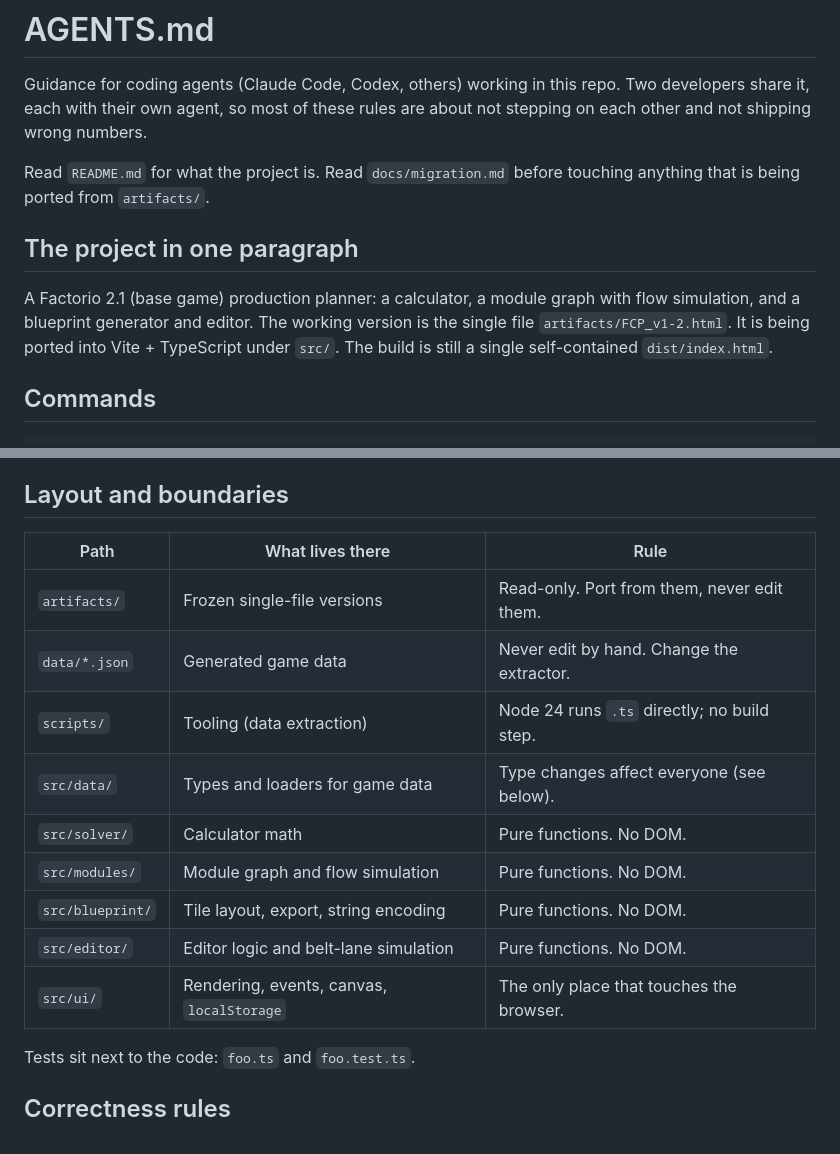
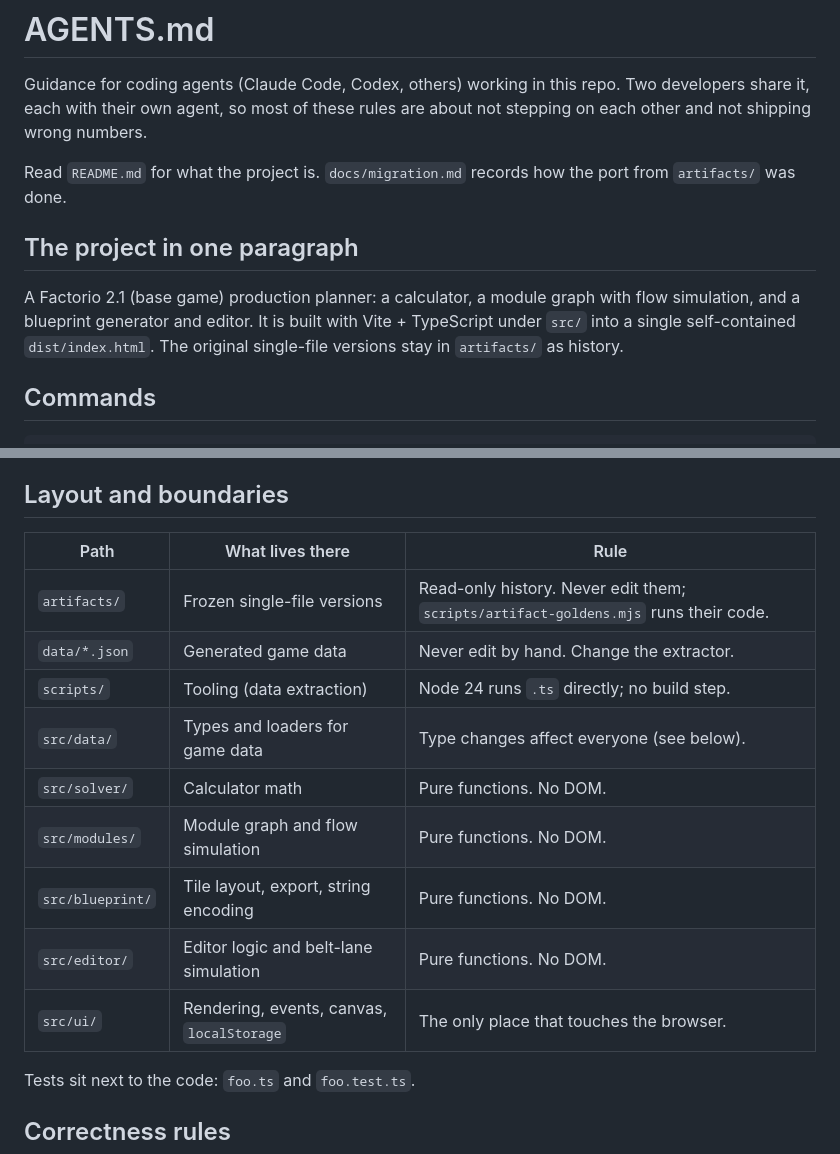
Before and after one commit to Fryymann/factorio-command, a Markdown page: AGENTS.md, 2 parts joined by grey strips. Drawn GitHub-style.

Commit message:
Say the port is finished in AGENTS.md and correct the README (#41)
AGENTS.md still called the artifact the working version. The README said
only inserter throughput is hand-written, but the turbo belt is too. Wording
only, no rule changes; Ian approved it on #41.

Co-Authored-By: Claude Opus 5.5 <noreply@anthropic.com>

```diff
--- a/AGENTS.md
+++ b/AGENTS.md
@@ -4,15 +4,15 @@ Guidance for coding agents (Claude Code, Codex, others) working in this repo. Tw
 share it, each with their own agent, so most of these rules are about not stepping on each
 other and not shipping wrong numbers.
 
-Read `README.md` for what the project is. Read `docs/migration.md` before touching anything
-that is being ported from `artifacts/`.
+Read `README.md` for what the project is. `docs/migration.md` records how the port from
+`artifacts/` was done.
 
 ## The project in one paragraph
 
 A Factorio 2.1 (base game) production planner: a calculator, a module graph with flow
-simulation, and a blueprint generator and editor. The working version is the single file
-`artifacts/FCP_v1-2.html`. It is being ported into Vite + TypeScript under `src/`. The build
-is still a single self-contained `dist/index.html`.
+simulation, and a blueprint generator and editor. It is built with Vite + TypeScript under
+`src/` into a single self-contained `dist/index.html`. The original single-file versions stay
+in `artifacts/` as history.
 
 ## Commands
 
@@ -29,17 +29,17 @@ couldn't run it, say so.
 
 ## Layout and boundaries
 
-| Path             | What lives there                          | Rule                                        |
-| ---------------- | ----------------------------------------- | ------------------------------------------- |
-| `artifacts/`     | Frozen single-file versions               | Read-only. Port from them, never edit them. |
-| `data/*.json`    | Generated game data                       | Never edit by hand. Change the extractor.   |
-| `scripts/`       | Tooling (data extraction)                 | Node 24 runs `.ts` directly; no build step. |
-| `src/data/`      | Types and loaders for game data           | Type changes affect everyone (see below).   |
-| `src/solver/`    | Calculator math                           | Pure functions. No DOM.                     |
-| `src/modules/`   | Module graph and flow simulation          | Pure functions. No DOM.                     |
-| `src/blueprint/` | Tile layout, export, string encoding      | Pure functions. No DOM.                     |
-| `src/editor/`    | Editor logic and belt-lane simulation     | Pure functions. No DOM.                     |
-| `src/ui/`        | Rendering, events, canvas, `localStorage` | The only place that touches the browser.    |
+| Path             | What lives there                          | Rule                                                                                |
+| ---------------- | ----------------------------------------- | ----------------------------------------------------------------------------------- |
+| `artifacts/`     | Frozen single-file versions               | Read-only history. Never edit them; `scripts/artifact-goldens.mjs` runs their code. |
+| `data/*.json`    | Generated game data                       | Never edit by hand. Change the extractor.                                           |
+| `scripts/`       | Tooling (data extraction)                 | Node 24 runs `.ts` directly; no build step.                                         |
+| `src/data/`      | Types and loaders for game data           | Type changes affect everyone (see below).                                           |
+| `src/solver/`    | Calculator math                           | Pure functions. No DOM.                                                             |
+| `src/modules/`   | Module graph and flow simulation          | Pure functions. No DOM.                                                             |
+| `src/blueprint/` | Tile layout, export, string encoding      | Pure functions. No DOM.                                                             |
+| `src/editor/`    | Editor logic and belt-lane simulation     | Pure functions. No DOM.                                                             |
+| `src/ui/`        | Rendering, events, canvas, `localStorage` | The only place that touches the browser.                                            |
 
 Tests sit next to the code: `foo.ts` and `foo.test.ts`.
 
```
Also changed, not shown: README.md (+2 -2 lines).
